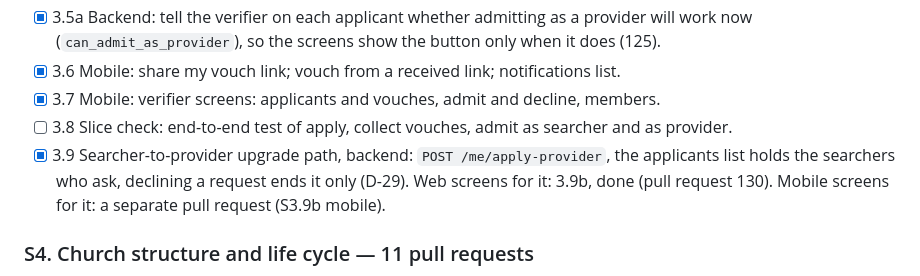
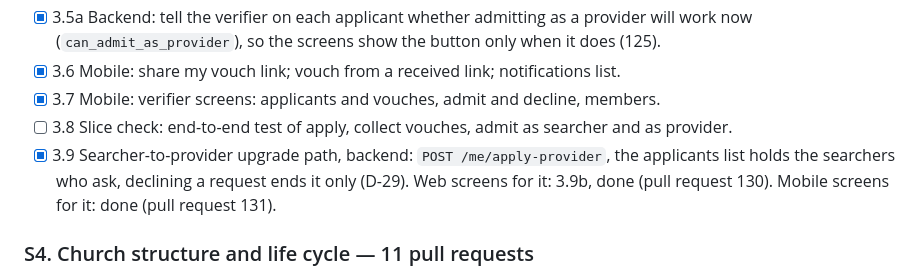
Before and after one commit to varghesevv/skills, a Markdown page: docs/roadmap-verification-model.md, the part around the change. Drawn GitHub-style.

Commit message:
docs: S3.9 mobile screens are done in 131

```diff
--- a/docs/roadmap-verification-model.md
+++ b/docs/roadmap-verification-model.md
@@ -82,7 +82,7 @@ Backend first, then web and mobile.
 - [x] 3.6 Mobile: share my vouch link; vouch from a received link; notifications list.
 - [x] 3.7 Mobile: verifier screens: applicants and vouches, admit and decline, members.
 - [ ] 3.8 Slice check: end-to-end test of apply, collect vouches, admit as searcher and as provider.
-- [x] 3.9 Searcher-to-provider upgrade path, backend: `POST /me/apply-provider`, the applicants list holds the searchers who ask, declining a request ends it only (D-29). Web screens for it: 3.9b, done (pull request 130). Mobile screens for it: a separate pull request (S3.9b mobile).
+- [x] 3.9 Searcher-to-provider upgrade path, backend: `POST /me/apply-provider`, the applicants list holds the searchers who ask, declining a request ends it only (D-29). Web screens for it: 3.9b, done (pull request 130). Mobile screens for it: done (pull request 131).
 
 ### S4. Church structure and life cycle — 11 pull requests
 - [ ] 4.1 Backend: revoke, reinstate, re-check flags, re-confirm.
```
